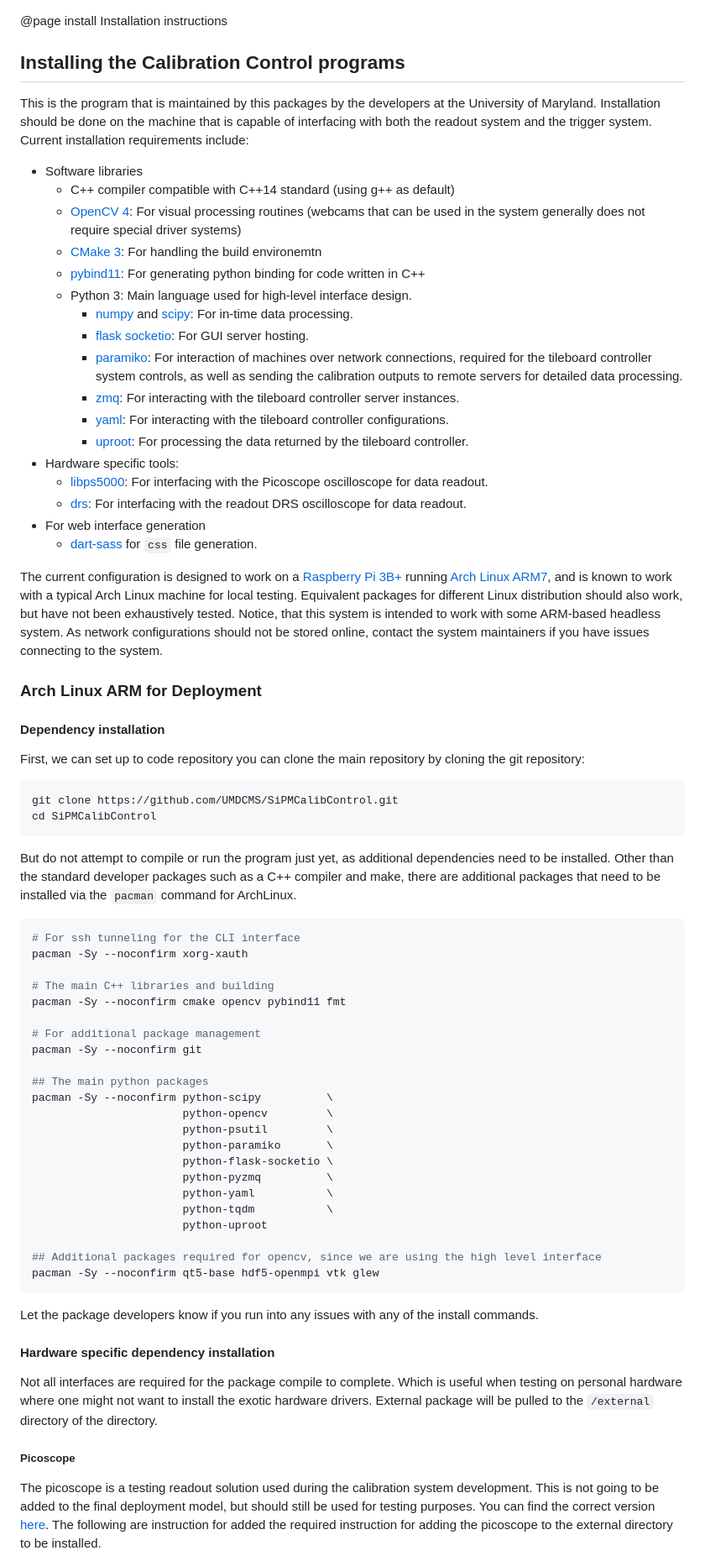
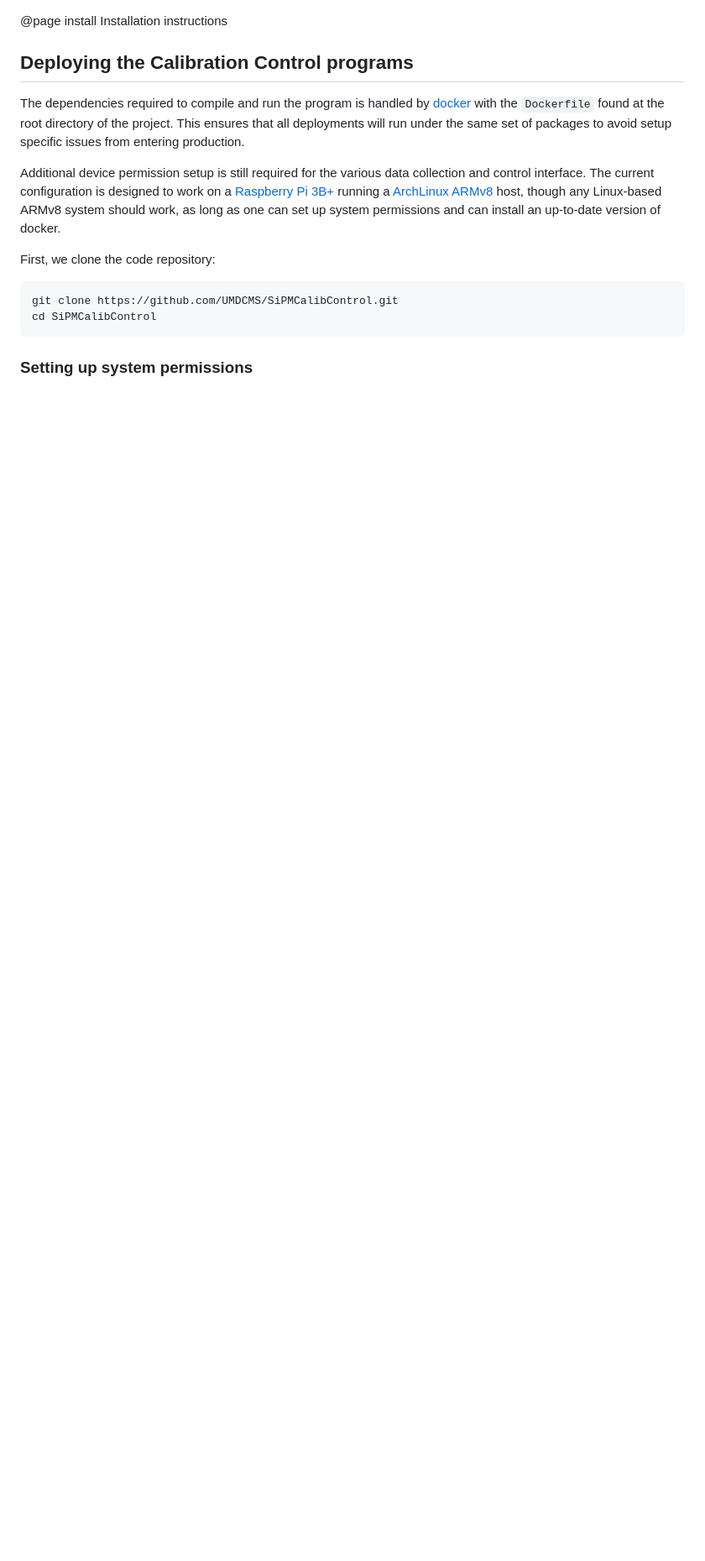
Before and after one commit to yimuchen/SiPMCalibControl, a Markdown page: docs/install.md, the part around one of its changes. Shown at 84% size. Drawn GitHub-style; blank space fills up the shorter version.

Commit message:
Updating the install instruction to use the deployment messages

````diff
--- a/docs/install.md
+++ b/docs/install.md
@@ -1,99 +1,24 @@
 @page install Installation instructions
 
-## Installing the Calibration Control programs
+## Deploying the Calibration Control programs
 
-This is the program that is maintained by this packages by the developers at the
-University of Maryland. Installation should be done on the machine that is
-capable of interfacing with both the readout system and the trigger system.
-Current installation requirements include:
+The dependencies required to compile and run the program is handled by
+[docker][docker] with the `Dockerfile` found at the root directory of the
+project. This ensures that all deployments will run under the same set of
+packages to avoid setup specific issues from entering production.
 
-- Software libraries
-  - C++ compiler compatible with C++14 standard (using g++ as default)
-  - [OpenCV 4][opencv]: For visual processing routines (webcams that can be used
-    in the system generally does not require special driver systems)
-  - [CMake 3][cmake]: For handling the build environemtn
-  - [pybind11][pybind11]: For generating python binding for code written in C++
-  - Python 3: Main language used for high-level interface design.
-    - [numpy][numpy] and [scipy][scipy]: For in-time data processing.
-    - [flask socketio][flasksocket]: For GUI server hosting.
-    - [paramiko][paramiko]: For interaction of machines over network
-      connections, required for the tileboard controller system controls, as
-      well as sending the calibration outputs to remote servers for detailed
-      data processing.
-    - [zmq][python-zmq]: For interacting with the tileboard controller server instances.
-    - [yaml][python-yaml]: For interacting with the tileboard controller configurations.
-    - [uproot][python-uproot]: For processing the data returned by the tileboard controller.
-- Hardware specific tools:
-  - [libps5000][picoscope]: For interfacing with the Picoscope oscilloscope for data readout.
-  - [drs][drs]: For interfacing with the readout DRS oscilloscope for data readout.
-- For web interface generation
-  - [dart-sass][sass] for `css` file generation.
+Additional device permission setup is still required for the various data
+collection and control interface. The current configuration is designed to work
+on a [Raspberry Pi 3B+][raspi] running a [ArchLinux ARMv8][archarm] host, though
+any Linux-based ARMv8 system should work, as long as one can set up system
+permissions and can install an up-to-date version of docker.
 
-The current configuration is designed to work on a [Raspberry Pi 3B+][raspi]
-running [Arch Linux ARM7][archarm], and is known to work with a typical Arch
-Linux machine for local testing. Equivalent packages for different Linux
-distribution should also work, but have not been exhaustively tested. Notice,
-that this system is intended to work with some ARM-based headless system. As
-network configurations should not be stored online, contact the system
-maintainers if you have issues connecting to the system.
-
-### Arch Linux ARM for Deployment
-
-#### Dependency installation
-
-First, we can set up to code repository you can clone the main repository by
-cloning the git repository:
+First, we clone the code repository:
 
 ```bash
 git clone https://github.com/UMDCMS/SiPMCalibControl.git
 cd SiPMCalibControl
 ```
 
-But do not attempt to compile or run the program just yet, as additional
-dependencies need to be installed. Other than the standard developer packages
-such as a C++ compiler and make, there are additional packages that need to be
-installed via the `pacman` command for ArchLinux.
+### Setting up system permissions
 
-```bash
-# For ssh tunneling for the CLI interface
-pacman -Sy --noconfirm xorg-xauth
-
-# The main C++ libraries and building
-pacman -Sy --noconfirm cmake opencv pybind11 fmt
-
-# For additional package management
-pacman -Sy --noconfirm git
-
-## The main python packages
-pacman -Sy --noconfirm python-scipy          \
-                       python-opencv         \
-                       python-psutil         \
-                       python-paramiko       \
-                       python-flask-socketio \
-                       python-pyzmq          \
-                       python-yaml           \
-                       python-tqdm           \
-                       python-uproot
-
-## Additional packages required for opencv, since we are using the high level interface
-pacman -Sy --noconfirm qt5-base hdf5-openmpi vtk glew
-```
-
-Let the package developers know if you run into any issues with any of the
-install commands.
-
-#### Hardware specific dependency installation
-
-Not all interfaces are required for the package compile to complete. Which is
-useful when testing on personal hardware where one might not want to install the
-exotic hardware drivers. External package will be pulled to the `/external`
-directory of the directory.
-
-##### Picoscope
-
-The picoscope is a testing readout solution used during the calibration system
-development. This is not going to be added to the final deployment model, but
-should still be used for testing purposes. You can find the correct version
-[here][picoscope_download]. The following are instruction for added the required
-instruction for adding the picoscope to the external directory to be installed.
-
````
Also changed, not shown: other parts of docs/install.md (+93 -115 lines).
